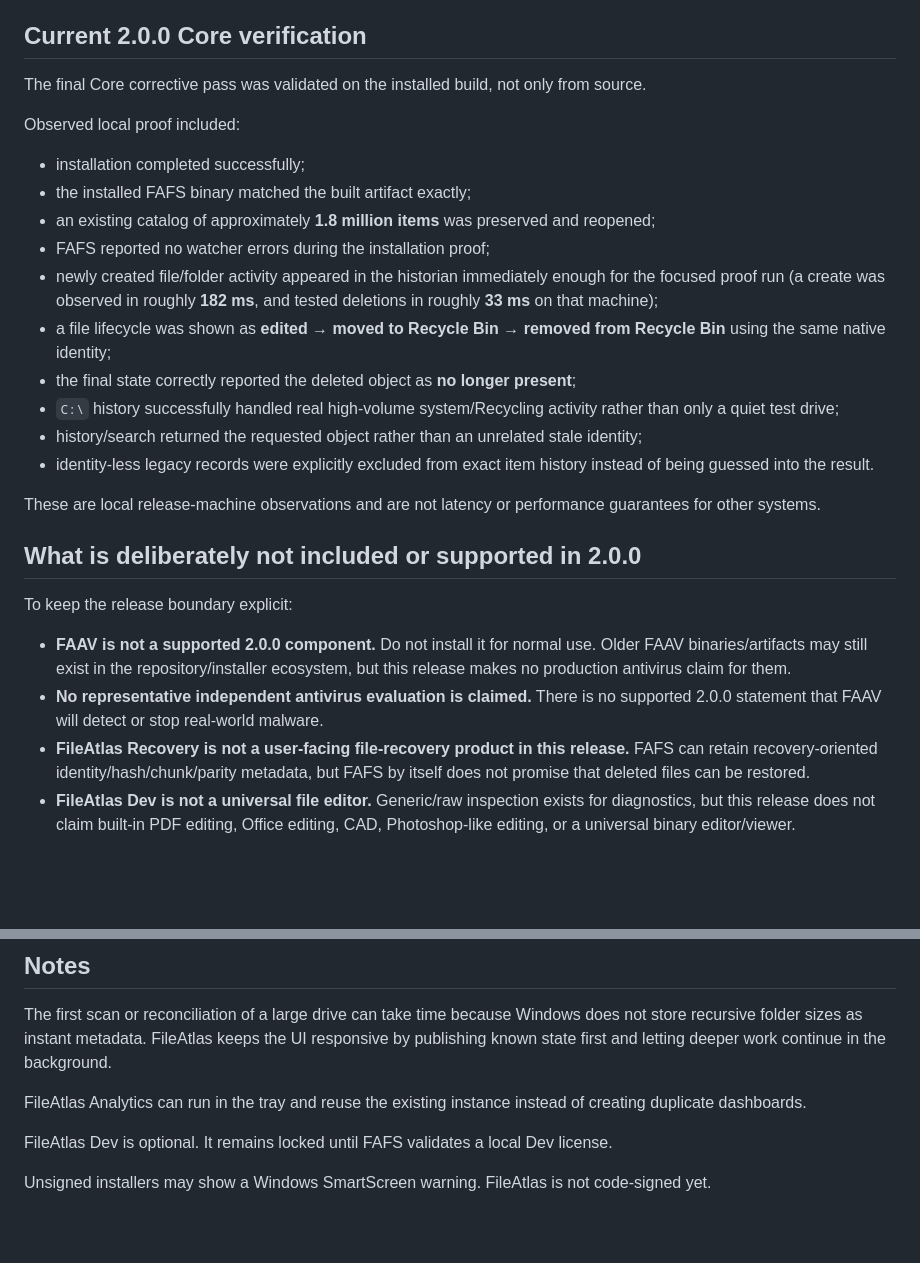
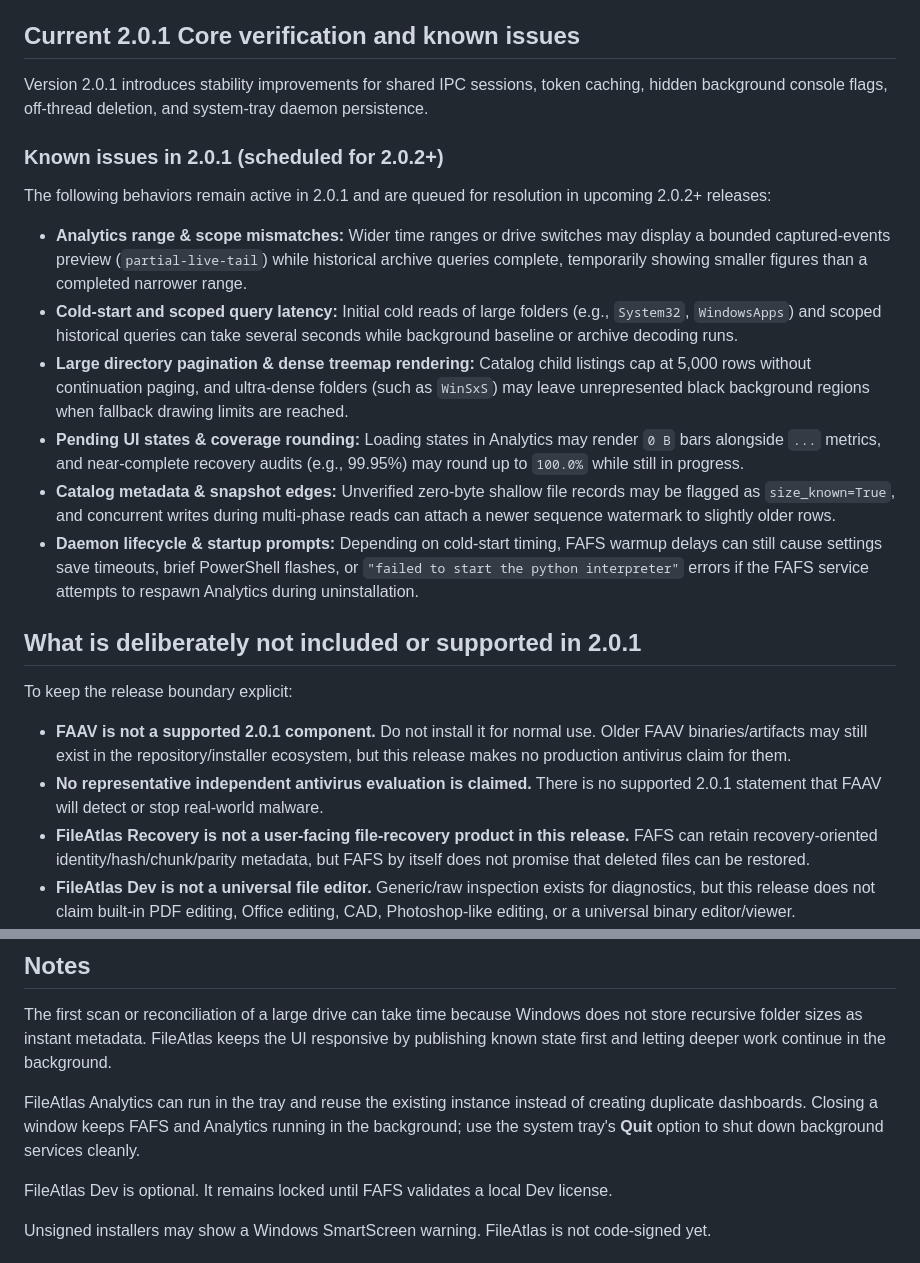
Before and after one commit to File-Maker/FileAtlas, a Markdown page: README.md, 2 parts joined by grey strips. Rendered like a GitHub page; blank space fills up the shorter version.

```diff
--- a/README.md
+++ b/README.md
@@ -137,31 +134,27 @@ FAFS is the local FileAtlas background foundation and the authoritative source f
 - Can generate local raw metrics, charts, Markdown reports, and technical PDF reports in the selected benchmark output folder.
 - Benchmark results are local measurements, not universal hardware guarantees.
 
-## Current 2.0.0 Core verification
+## Current 2.0.1 Core verification and known issues
 
-The final Core corrective pass was validated on the installed build, not only from source.
+Version 2.0.1 introduces stability improvements for shared IPC sessions, token caching, hidden background console flags, off-thread deletion, and system-tray daemon persistence.
 
-Observed local proof included:
+### Known issues in 2.0.1 (scheduled for 2.0.2+)
 
-- installation completed successfully;
-- the installed FAFS binary matched the built artifact exactly;
-- an existing catalog of approximately **1.8 million items** was preserved and reopened;
-- FAFS reported no watcher errors during the installation proof;
-- newly created file/folder activity appeared in the historian immediately enough for the focused proof run (a create was observed in roughly **182 ms**, and tested deletions in roughly **33 ms** on that machine);
-- a file lifecycle was shown as **edited → moved to Recycle Bin → removed from Recycle Bin** using the same native identity;
-- the final state correctly reported the deleted object as **no longer present**;
-- `C:\` history successfully handled real high-volume system/Recycling activity rather than only a quiet test drive;
-- history/search returned the requested object rather than an unrelated stale identity;
-- identity-less legacy records were explicitly excluded from exact item history instead of being guessed into the result.
+The following behaviors remain active in 2.0.1 and are queued for resolution in upcoming 2.0.2+ releases:
 
-These are local release-machine observations and are not latency or performance guarantees for other systems.
+- **Analytics range & scope mismatches:** Wider time ranges or drive switches may display a bounded captured-events preview (`partial-live-tail`) while historical archive queries complete, temporarily showing smaller figures than a completed narrower range.
+- **Cold-start and scoped query latency:** Initial cold reads of large folders (e.g., `System32`, `WindowsApps`) and scoped historical queries can take several seconds while background baseline or archive decoding runs.
+- **Large directory pagination & dense treemap rendering:** Catalog child listings cap at 5,000 rows without continuation paging, and ultra-dense folders (such as `WinSxS`) may leave unrepresented black background regions when fallback drawing limits are reached.
+- **Pending UI states & coverage rounding:** Loading states in Analytics may render `0 B` bars alongside `...` metrics, and near-complete recovery audits (e.g., 99.95%) may round up to `100.0%` while still in progress.
+- **Catalog metadata & snapshot edges:** Unverified zero-byte shallow file records may be flagged as `size_known=True`, and concurrent writes during multi-phase reads can attach a newer sequence watermark to slightly older rows.
+- **Daemon lifecycle & startup prompts:** Depending on cold-start timing, FAFS warmup delays can still cause settings save timeouts, brief PowerShell flashes, or `"failed to start the python interpreter"` errors if the FAFS service attempts to respawn Analytics during uninstallation.
 
-## What is deliberately not included or supported in 2.0.0
+## What is deliberately not included or supported in 2.0.1
 
 To keep the release boundary explicit:
 
-- **FAAV is not a supported 2.0.0 component.** Do not install it for normal use. Older FAAV binaries/artifacts may still exist in the repository/installer ecosystem, but this release makes no production antivirus claim for them.
-- **No representative independent antivirus evaluation is claimed.** There is no supported 2.0.0 statement that FAAV will detect or stop real-world malware.
+- **FAAV is not a supported 2.0.1 component.** Do not install it for normal use. Older FAAV binaries/artifacts may still exist in the repository/installer ecosystem, but this release makes no production antivirus claim for them.
+- **No representative independent antivirus evaluation is claimed.** There is no supported 2.0.1 statement that FAAV will detect or stop real-world malware.
 - **FileAtlas Recovery is not a user-facing file-recovery product in this release.** FAFS can retain recovery-oriented identity/hash/chunk/parity metadata, but FAFS by itself does not promise that deleted files can be restored.
 - **FileAtlas Dev is not a universal file editor.** Generic/raw inspection exists for diagnostics, but this release does not claim built-in PDF editing, Office editing, CAD, Photoshop-like editing, or a universal binary editor/viewer.
 - **No cloud sync, cloud analytics, remote telemetry, or online account is required or provided by Core.** FileAtlas remains local-only.
@@ -219,7 +212,7 @@ If you delete something important and later empty the Recycle Bin, the file may
 
 The first scan or reconciliation of a large drive can take time because Windows does not store recursive folder sizes as instant metadata. FileAtlas keeps the UI responsive by publishing known state first and letting deeper work continue in the background.
 
-FileAtlas Analytics can run in the tray and reuse the existing instance instead of creating duplicate dashboards.
+FileAtlas Analytics can run in the tray and reuse the existing instance instead of creating duplicate dashboards. Closing a window keeps FAFS and Analytics running in the background; use the system tray's **Quit** option to shut down background services cleanly.
 
 FileAtlas Dev is optional. It remains locked until FAFS validates a local Dev license.
 
```
Also changed, not shown: other parts of README.md (+13 -16 lines).
